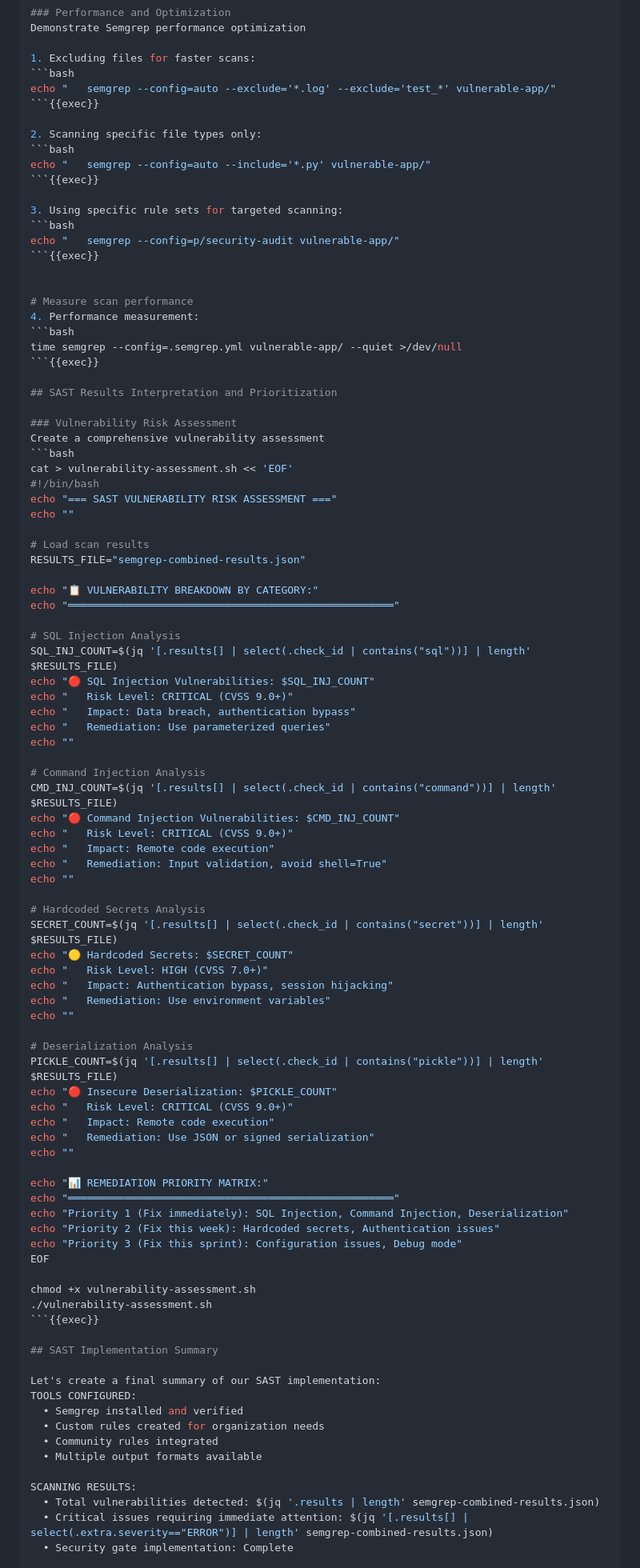
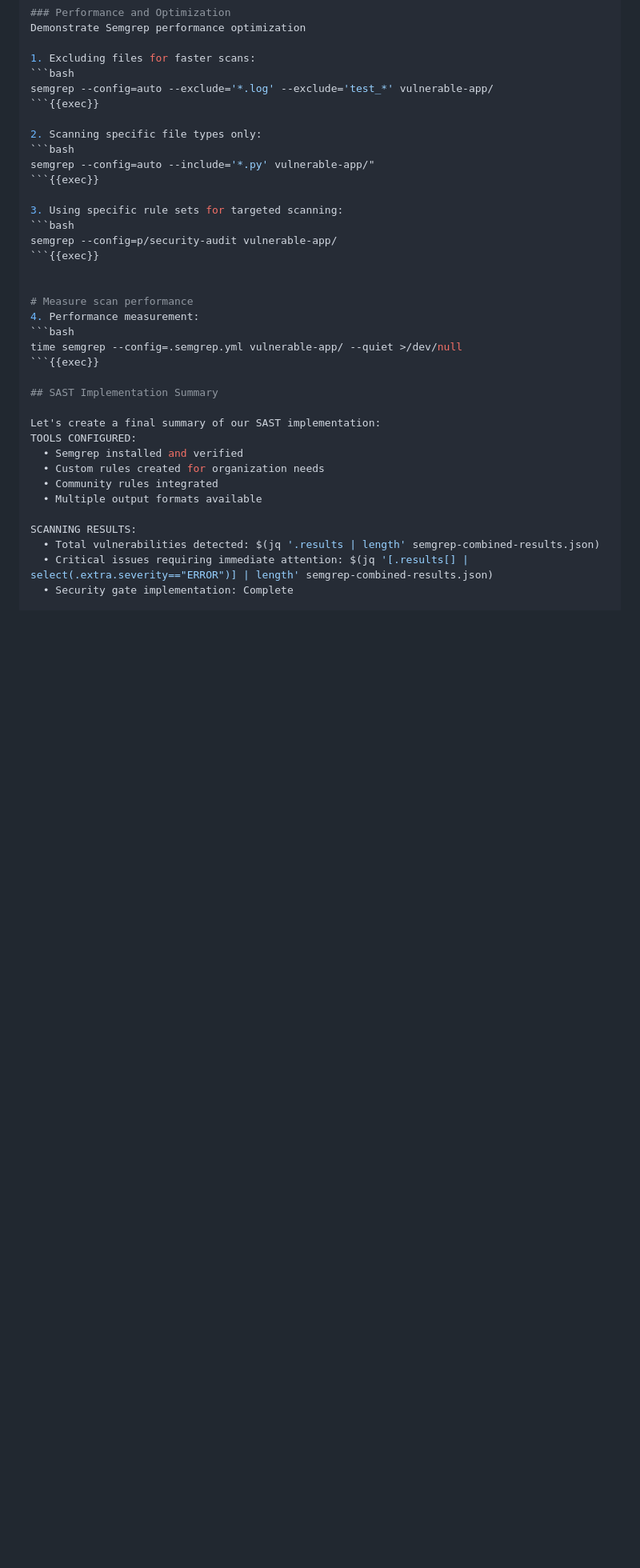
Before and after one commit to ShreyasSawai09/devsecops-tutorial, a Markdown page: killerkoda-tutorial/step3.md, the part around the change printed below. Shown: that part at 80% size. Rendered like a GitHub page; blank space fills up the shorter version.

Commit message:
Improved

````diff
--- a/killerkoda-tutorial/step3.md
+++ b/killerkoda-tutorial/step3.md
@@ -316,17 +314,17 @@ Demonstrate Semgrep performance optimization
 
 1. Excluding files for faster scans:
 ```bash
-echo "   semgrep --config=auto --exclude='*.log' --exclude='test_*' vulnerable-app/"
+semgrep --config=auto --exclude='*.log' --exclude='test_*' vulnerable-app/
 ```{{exec}}
 
 2. Scanning specific file types only:
 ```bash
-echo "   semgrep --config=auto --include='*.py' vulnerable-app/"
+semgrep --config=auto --include='*.py' vulnerable-app/"
 ```{{exec}}
 
 3. Using specific rule sets for targeted scanning:
 ```bash
-echo "   semgrep --config=p/security-audit vulnerable-app/"
+semgrep --config=p/security-audit vulnerable-app/
 ```{{exec}}
 
 
@@ -334,65 +332,6 @@ echo "   semgrep --config=p/security-audit vulnerable-app/"
 4. Performance measurement:
 ```bash
 time semgrep --config=.semgrep.yml vulnerable-app/ --quiet >/dev/null
-```{{exec}}
-
-## SAST Results Interpretation and Prioritization
-
-### Vulnerability Risk Assessment
-Create a comprehensive vulnerability assessment
-```bash
-cat > vulnerability-assessment.sh << 'EOF'
-#!/bin/bash
-echo "=== SAST VULNERABILITY RISK ASSESSMENT ==="
-echo ""
-
-# Load scan results
-RESULTS_FILE="semgrep-combined-results.json"
-
-echo "📋 VULNERABILITY BREAKDOWN BY CATEGORY:"
-echo "════════════════════════════════════════════════════"
-
-# SQL Injection Analysis
-SQL_INJ_COUNT=$(jq '[.results[] | select(.check_id | contains("sql"))] | length' $RESULTS_FILE)
-echo "🔴 SQL Injection Vulnerabilities: $SQL_INJ_COUNT"
-echo "   Risk Level: CRITICAL (CVSS 9.0+)"
-echo "   Impact: Data breach, authentication bypass"
-echo "   Remediation: Use parameterized queries"
-echo ""
-
-# Command Injection Analysis
-CMD_INJ_COUNT=$(jq '[.results[] | select(.check_id | contains("command"))] | length' $RESULTS_FILE)
-echo "🔴 Command Injection Vulnerabilities: $CMD_INJ_COUNT"
-echo "   Risk Level: CRITICAL (CVSS 9.0+)"
-echo "   Impact: Remote code execution"
-echo "   Remediation: Input validation, avoid shell=True"
-echo ""
-
-# Hardcoded Secrets Analysis
-SECRET_COUNT=$(jq '[.results[] | select(.check_id | contains("secret"))] | length' $RESULTS_FILE)
-echo "🟡 Hardcoded Secrets: $SECRET_COUNT"
-echo "   Risk Level: HIGH (CVSS 7.0+)"
-echo "   Impact: Authentication bypass, session hijacking"
-echo "   Remediation: Use environment variables"
-echo ""
-
-# Deserialization Analysis
-PICKLE_COUNT=$(jq '[.results[] | select(.check_id | contains("pickle"))] | length' $RESULTS_FILE)
-echo "🔴 Insecure Deserialization: $PICKLE_COUNT"
-echo "   Risk Level: CRITICAL (CVSS 9.0+)"
-echo "   Impact: Remote code execution"
-echo "   Remediation: Use JSON or signed serialization"
-echo ""
-
-echo "📊 REMEDIATION PRIORITY MATRIX:"
-echo "════════════════════════════════════════════════════"
-echo "Priority 1 (Fix immediately): SQL Injection, Command Injection, Deserialization"
-echo "Priority 2 (Fix this week): Hardcoded secrets, Authentication issues"
-echo "Priority 3 (Fix this sprint): Configuration issues, Debug mode"
-EOF
-
-chmod +x vulnerability-assessment.sh
-./vulnerability-assessment.sh
 ```{{exec}}
 
 ## SAST Implementation Summary
````
Also changed, not shown: other parts of killerkoda-tutorial/step3.md (+4 -6 lines), killerkoda-tutorial/step1.md (+3 -1 lines).
